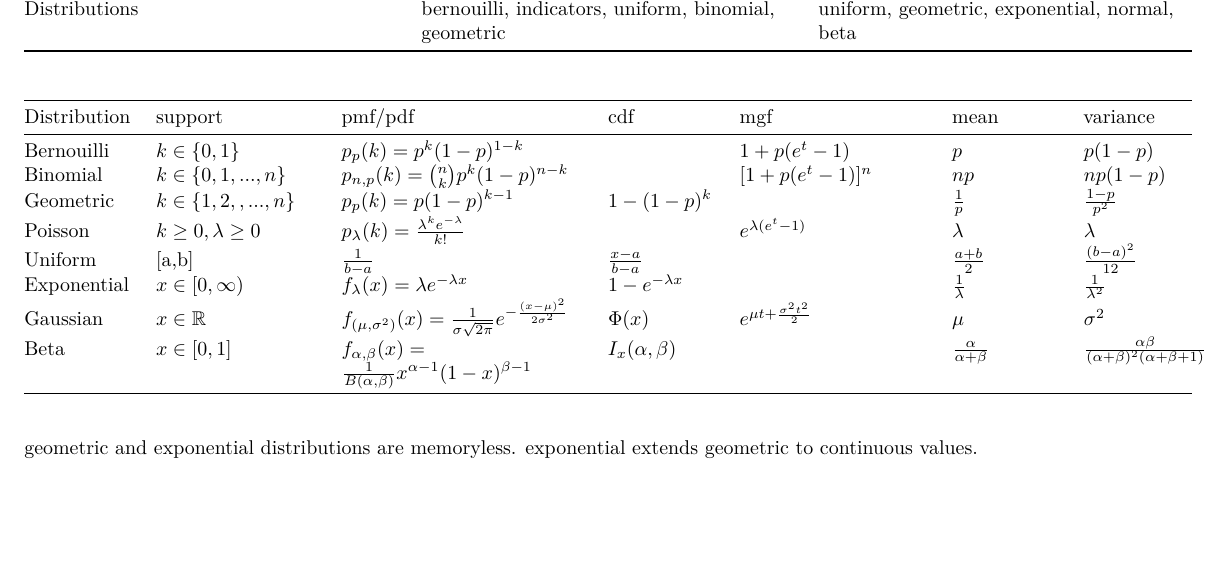
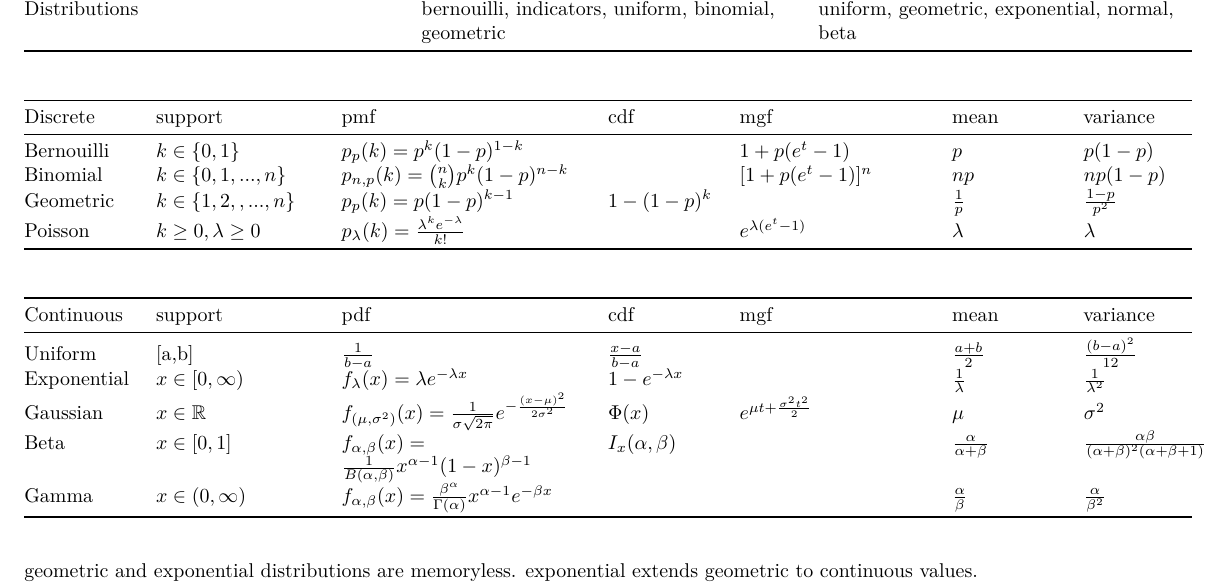
Before and after one commit to VincentC75/MIT_SDSMM, an R Markdown document (MIT_Probability_Statistics.Rmd): part of page 2 of 3 before the commit and part of page 2 of 4 after it, cut so that both start at the same text, the shorter picture padded with empty space. Rendered offline with R 4.5, knitr and Pandoc, then LaTeX, with nearby package versions.

Commit message:
Add Gamma distribution.

```diff
--- a/MIT_Probability_Statistics.Rmd
+++ b/MIT_Probability_Statistics.Rmd
@@ -106,16 +106,20 @@ Total Expectation Theorem|$E[X]=\sum_y p_Y(y)\cdot E[X|Y=y]$|$E[X]=\int_y f_Y(y)
 Distributions|bernouilli, indicators, uniform, binomial, geometric|uniform, geometric, exponential, normal, beta|
 
 
-Distribution|support|pmf/pdf|cdf|mgf|mean|variance|
+Discrete|support|pmf|cdf|mgf|mean|variance|
 :---|:-----|:--------|:---|:------|:---|:---|
 Bernouilli|$k\in \{0,1\}$|$p_p(k)=p^k (1-p)^{1-k}$||$1+p(e^t-1)$|$p$|$p(1-p)$
 Binomial|$k\in \{0,1,...,n\}$|$p_{n,p}(k)=\binom{n}{k}p^k(1-p)^{n-k}$||$[1+p(e^t-1)]^n$|$np$|$np(1-p)$
 Geometric|$k\in \{1,2,,...,n\}$|$p_p(k)=p(1-p)^{k-1}$|$1-(1-p)^k$||$\frac{1}{p}$|$\frac{1-p}{p^2}$
 Poisson|$k \geq 0, \lambda \geq 0$|$p_{\lambda}(k)=\frac{\lambda^ke^{-\lambda}}{k!}$||$e^{\lambda(e^t-1)}$|$\lambda$|$\lambda$
+
+Continuous|support|pdf|cdf|mgf|mean|variance|
+:---|:-----|:--------|:---|:------|:---|:---|
 Uniform|[a,b]|$\frac{1}{b-a}$|$\frac{x-a}{b-a}$||$\frac{a+b}{2}$|$\frac{(b-a)^2}{12}$
 Exponential|$x\in[0,\infty)$|$f_{\lambda}(x)=\lambda e^{-\lambda x}$|$1-e^{-\lambda x}$||$\frac{1}{\lambda}$|$\frac{1}{\lambda^2}$
 Gaussian|$x\in \mathbb{R}$|$f_{(\mu,\sigma^2)}(x) = \frac{1}{\sigma \sqrt{2 \pi} } e^{-\frac{(x - \mu)^2}{2 \sigma^2} }$|$\Phi(x)$|$e^{\mu t+\frac{\sigma^2t^2}{2}}$|$\mu$|$\sigma^2$
 Beta|$x\in[0,1]$|$f_{\alpha,\beta}(x) = \frac{1}{B(\alpha,\beta)}x^{\alpha-1}(1-x)^{\beta-1}$|$I_x(\alpha,\beta)$||$\frac{\alpha}{\alpha+\beta}$|$\frac{\alpha\beta}{(\alpha+\beta)^2(\alpha+\beta+1)}$|
+Gamma|$x\in(0,\infty)$|$f_{\alpha,\beta}(x)=\frac{\beta^\alpha}{\Gamma(\alpha)}x^{\alpha-1}e^{-\beta x}$|||$\frac{\alpha}{\beta}$|$\frac{\alpha}{\beta^2}$
 
 geometric and exponential distributions are memoryless. exponential extends geometric to continuous values.
 Poisson binomial, extends binomial, $p_i$ different but known for each trial. $E(X)=\sum_ip_i, V(X)=\sum_ip_i(1-p_i)$
```
